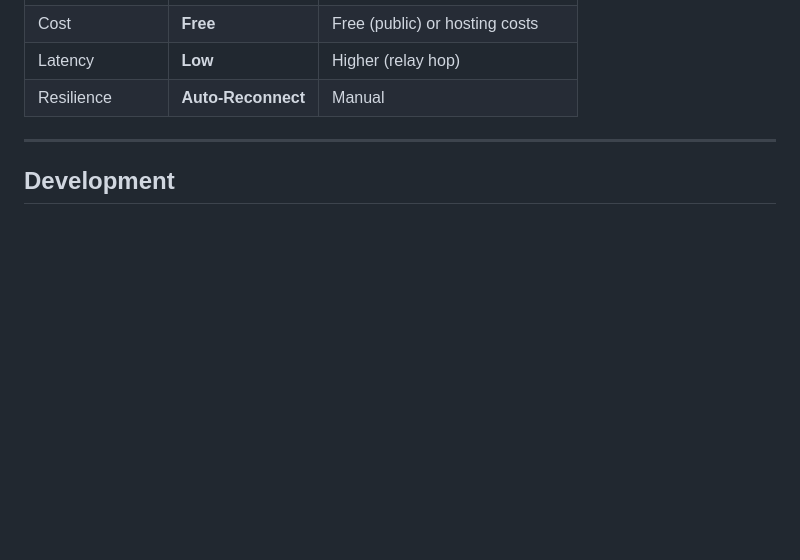
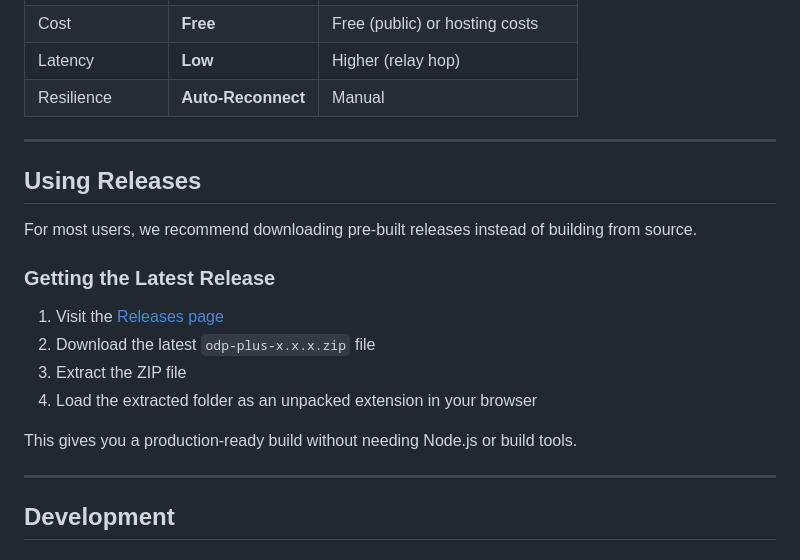
Before and after one commit to VenB304/odp-plus, a Markdown page: docs/TECHNICAL.md, the part around the change. Drawn GitHub-style; blank space fills up the shorter version.

```diff
--- a/docs/TECHNICAL.md
+++ b/docs/TECHNICAL.md
@@ -78,6 +78,21 @@ Scoring is handled by your **phone** (connects directly to JDN) — ODP+ only sy
 
 ---
 
+## Using Releases
+
+For most users, we recommend downloading pre-built releases instead of building from source.
+
+### Getting the Latest Release
+
+1. Visit the [Releases page](https://github.com/VenB304/odp-plus/releases)
+2. Download the latest `odp-plus-x.x.x.zip` file
+3. Extract the ZIP file
+4. Load the extracted folder as an unpacked extension in your browser
+
+This gives you a production-ready build without needing Node.js or build tools.
+
+---
+
 ## Development
 
 ### Prerequisites
```
Also changed, not shown: README.md (+27 -3 lines).
